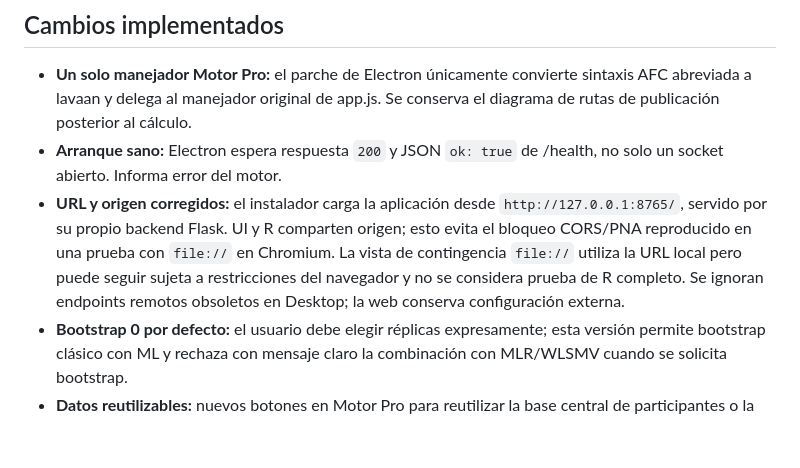
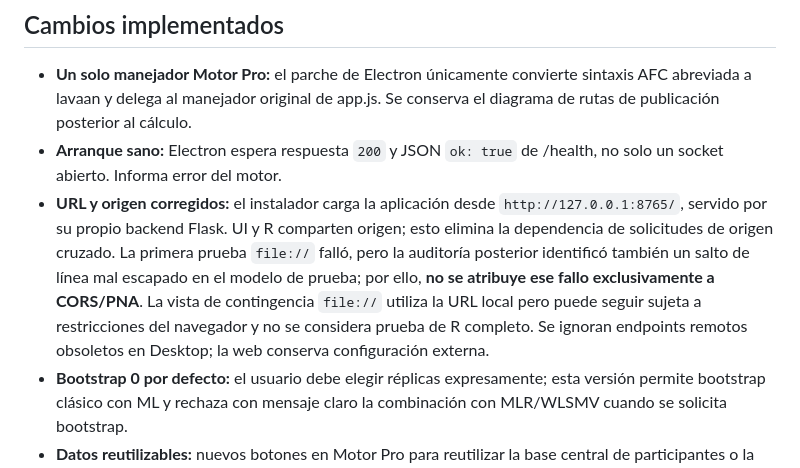
Before and after one commit to Robertomizael/ValiStruct, a Markdown page: docs/REVISION_CLAUDE_MOTORPRO_V523.md, the part around the change. Rendered like a GitHub page; blank space fills up the shorter version.

Commit message:
docs: distinguish same-origin hardening from malformed test syntax; no unverified CORS claim

```diff
--- a/docs/REVISION_CLAUDE_MOTORPRO_V523.md
+++ b/docs/REVISION_CLAUDE_MOTORPRO_V523.md
@@ -13,7 +13,7 @@ La versión Desktop mostraba sintaxis lavaan de cinco factores, pero el botón d
 ## Cambios implementados
 - **Un solo manejador Motor Pro:** el parche de Electron únicamente convierte sintaxis AFC abreviada a lavaan y delega al manejador original de app.js. Se conserva el diagrama de rutas de publicación posterior al cálculo.
 - **Arranque sano:** Electron espera respuesta `200` y JSON `ok: true` de /health, no solo un socket abierto. Informa error del motor.
-- **URL y origen corregidos:** el instalador carga la aplicación desde `http://127.0.0.1:8765/`, servido por su propio backend Flask. UI y R comparten origen; esto evita el bloqueo CORS/PNA reproducido en una prueba con `file://` en Chromium. La vista de contingencia `file://` utiliza la URL local pero puede seguir sujeta a restricciones del navegador y no se considera prueba de R completo. Se ignoran endpoints remotos obsoletos en Desktop; la web conserva configuración externa.
+- **URL y origen corregidos:** el instalador carga la aplicación desde `http://127.0.0.1:8765/`, servido por su propio backend Flask. UI y R comparten origen; esto elimina la dependencia de solicitudes de origen cruzado. La primera prueba `file://` falló, pero la auditoría posterior identificó también un salto de línea mal escapado en el modelo de prueba; por ello, **no se atribuye ese fallo exclusivamente a CORS/PNA**. La vista de contingencia `file://` utiliza la URL local pero puede seguir sujeta a restricciones del navegador y no se considera prueba de R completo. Se ignoran endpoints remotos obsoletos en Desktop; la web conserva configuración externa.
 - **Bootstrap 0 por defecto:** el usuario debe elegir réplicas expresamente; esta versión permite bootstrap clásico con ML y rechaza con mensaje claro la combinación con MLR/WLSMV cuando se solicita bootstrap.
 - **Datos reutilizables:** nuevos botones en Motor Pro para reutilizar la base central de participantes o la base del diagnóstico multivariado. El investigador comprueba la procedencia antes de ejecutar. Exporta CSV correctamente delimitado y conserva nombres de ítems.
 - **Mensajes visibles:** conexión, faltantes, parámetros, sintaxis y errores del backend se muestran en el panel; no deja el botón permanentemente inactivo.
```
